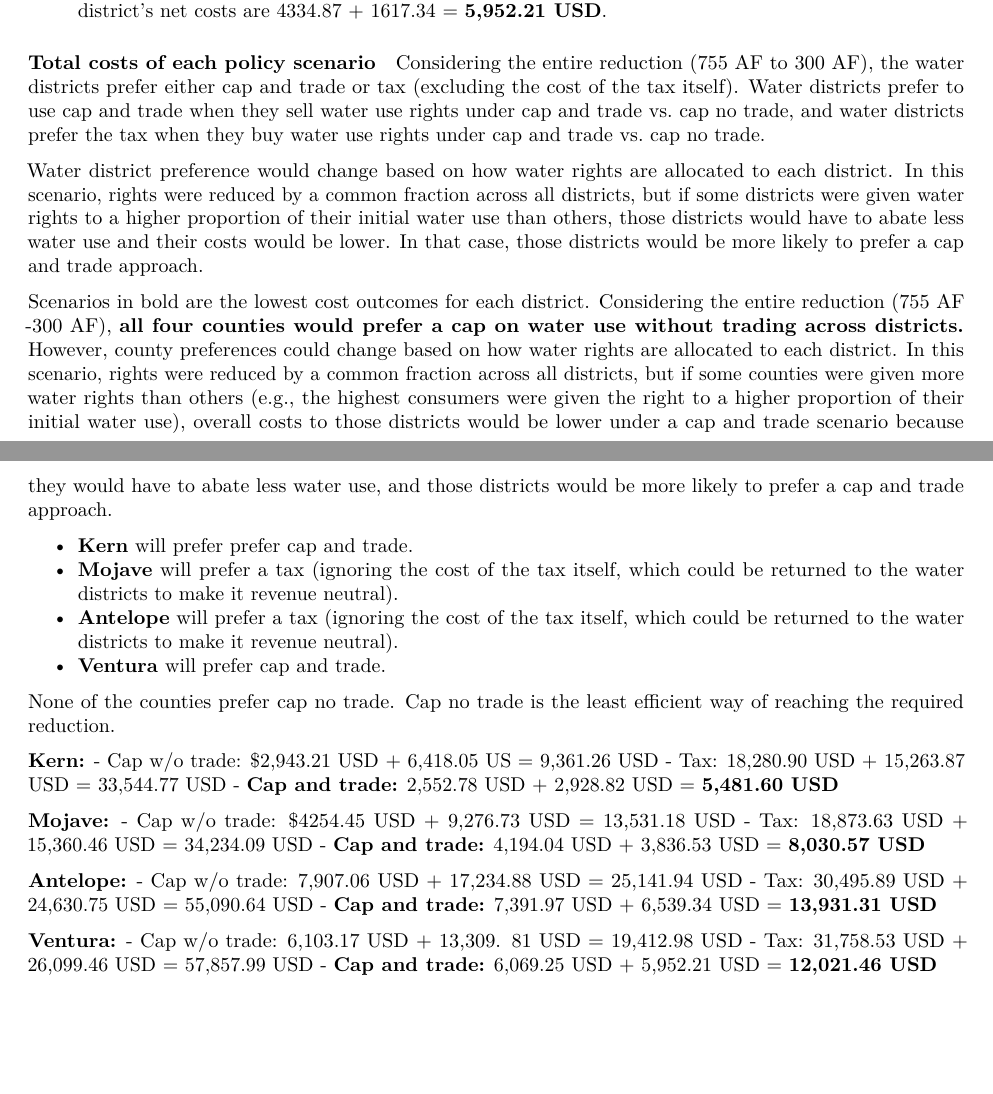
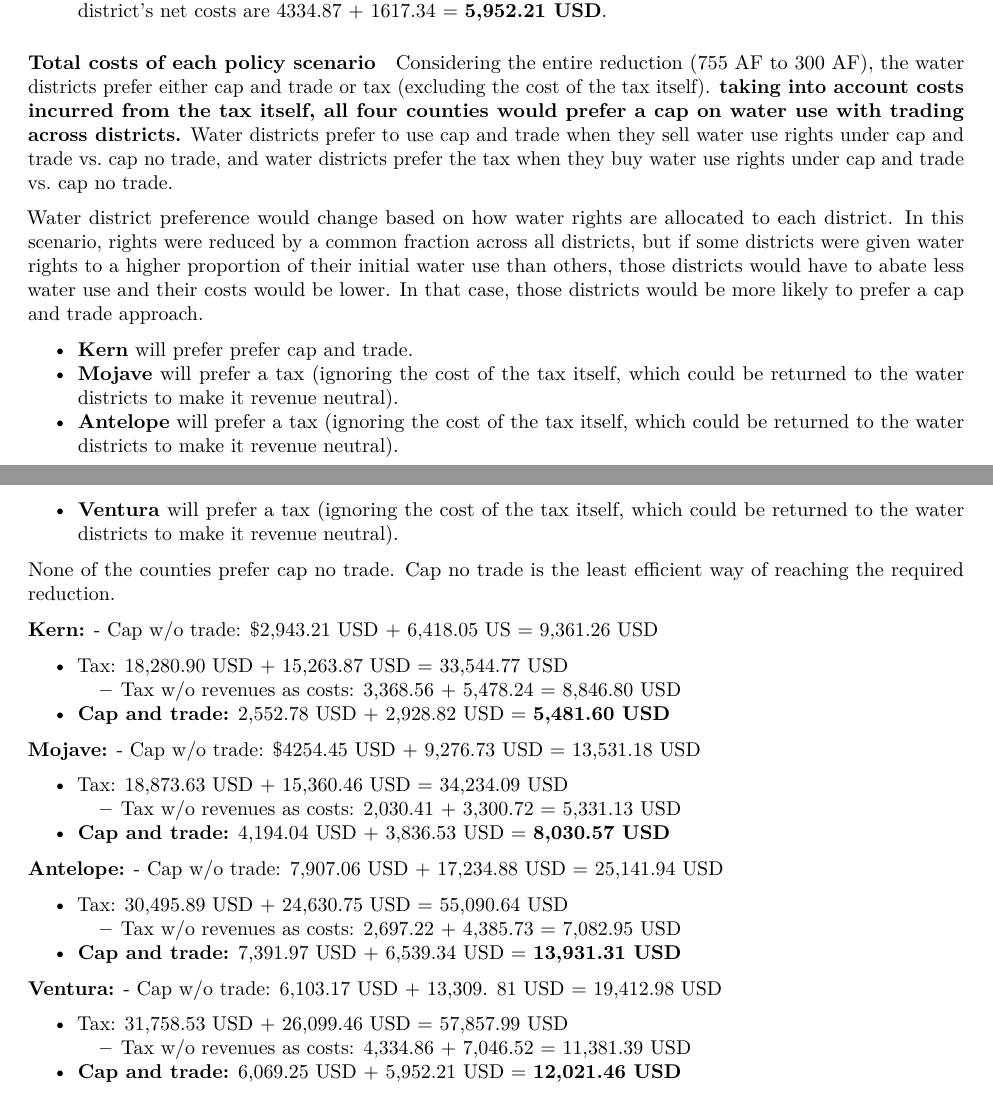
Before and after one commit to ppelegri/esm204_hw2, an R Markdown document (code/esm204_hw2.Rmd): two parts of pages 5 and 6 of 6, joined at a grey line, cut so that both start at the same text, the shorter picture padded with empty space. Rendered offline with R 4.5, knitr and Pandoc, then LaTeX, with nearby package versions; both versions are drawn in the output format of the newer one; column names are cleaned by a stand-in for the janitor package.

Commit message:
final changes to Q4

````diff
--- a/code/esm204_hw2.Rmd
+++ b/code/esm204_hw2.Rmd
@@ -2,7 +2,9 @@
 title: "ESM 204 HW2"
 author: "Patrick Pelegri-O'Day, Eva Wilson, and Thomas Lenihan"
 date: "4/21/2022"
-output: html_document
+output:
+  pdf_document: default
+  html_document: default
 ---
 
 ```{r setup, include=FALSE, message = FALSE, warning = FALSE}
@@ -261,37 +263,46 @@ Integral: integral_0^69.79 1.78 x dx = 4,334.87 USD
 
 #### Total costs of each policy scenario
 
-Considering the entire reduction (755 AF to 300 AF), the water districts prefer either cap and trade or tax (excluding the cost of the tax itself). Water districts prefer to use cap and trade when they sell water use rights under cap and trade vs. cap no trade, and water districts prefer the tax when they buy water use rights under cap and trade vs. cap no trade.
+Considering the entire reduction (755 AF to 300 AF), the water districts prefer either cap and trade or tax (excluding the cost of the tax itself).  **taking into account costs incurred from the tax itself, all four counties would prefer a cap on water use with trading across districts.** Water districts prefer to use cap and trade when they sell water use rights under cap and trade vs. cap no trade, and water districts prefer the tax when they buy water use rights under cap and trade vs. cap no trade.
 
 Water district preference would change based on how water rights are allocated to each district. In this scenario, rights were reduced by a common fraction across all districts, but if some districts were given water rights to a higher proportion of their initial water use than others, those districts would have to abate less water use and their costs would be lower. In that case, those districts would be more likely to prefer a cap and trade approach.
-
-
-Scenarios in bold are the lowest cost outcomes for each district. Considering the entire reduction (755 AF -300 AF), **all four counties would prefer a cap on water use without trading across districts.** However, county preferences could change based on how water rights are allocated to each district. In this scenario, rights were reduced by a common fraction across all districts, but if some counties were given more water rights than others (e.g., the highest consumers were given the right to a higher proportion of their initial water use), overall costs to those districts would be lower under a cap and trade scenario because they would have to abate less water use, and those districts would be more likely to prefer a cap and trade approach.
 
 - **Kern** will prefer prefer cap and trade.
 - **Mojave** will prefer a tax (ignoring the cost of the tax itself, which could be returned to the water districts to make it revenue neutral).
 - **Antelope** will prefer a tax (ignoring the cost of the tax itself, which could be returned to the water districts to make it revenue neutral).
-- **Ventura** will prefer cap and trade.
+- **Ventura** will prefer a tax (ignoring the cost of the tax itself, which could be returned to the water districts to make it revenue neutral).
 
 None of the counties prefer cap no trade. Cap no trade is the least efficient way of reaching the required reduction.
 
 
 **Kern:**
   - Cap w/o trade: $2,943.21 USD + 6,418.05 US = 9,361.26 USD
+
   - Tax: 18,280.90 USD + 15,263.87 USD = 33,544.77 USD
+      - Tax w/o revenues as costs:  3,368.56 + 5,478.24 = 8,846.80 USD
+
   - **Cap and trade:** 2,552.78 USD + 2,928.82 USD = **5,481.60 USD**
 
 **Mojave:**
   - Cap w/o trade: $4254.45 USD + 9,276.73 USD = 13,531.18 USD
+
   - Tax: 18,873.63 USD + 15,360.46 USD = 34,234.09 USD
+      - Tax w/o revenues as costs: 2,030.41 + 3,300.72 = 5,331.13 USD
+
   - **Cap and trade:** 4,194.04 USD + 3,836.53 USD = **8,030.57 USD**
 
 **Antelope:**
   - Cap w/o trade: 7,907.06 USD + 17,234.88 USD = 25,141.94 USD
+
   - Tax: 30,495.89 USD + 24,630.75 USD = 55,090.64 USD
+       - Tax w/o revenues as costs: 2,697.22 + 4,385.73 = 7,082.95 USD
+
   - **Cap and trade:** 7,391.97 USD + 6,539.34 USD = **13,931.31 USD**
 
 **Ventura:**
   - Cap w/o trade: 6,103.17 USD + 13,309. 81 USD = 19,412.98 USD
+
   - Tax: 31,758.53 USD + 26,099.46 USD = 57,857.99 USD
+      -  Tax w/o revenues as costs: 4,334.86 + 7,046.52 = 11,381.39 USD
+
   - **Cap and trade:** 6,069.25 USD + 5,952.21 USD = **12,021.46 USD**
````
